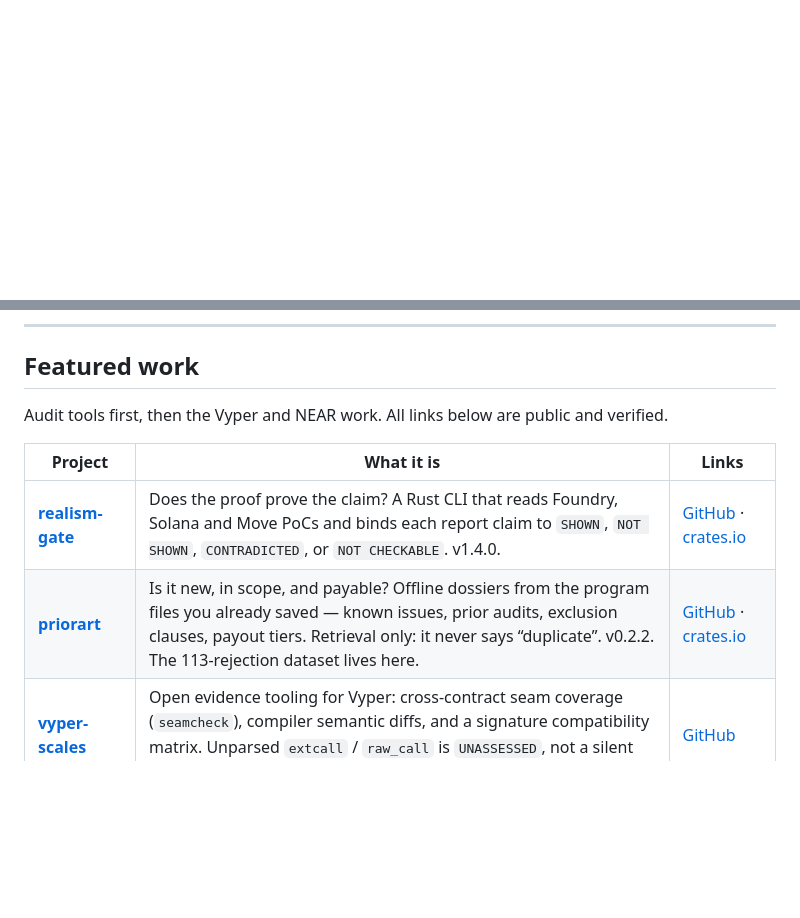
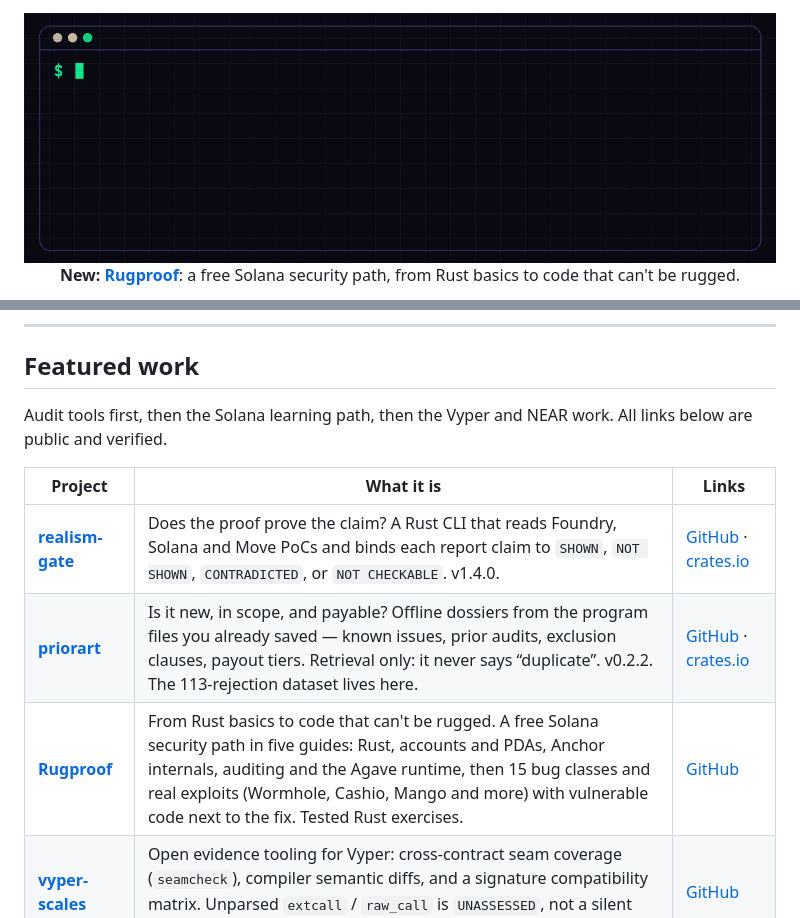
Before and after one commit to KhomDev/KhomDev, a Markdown page: README.md, 2 parts joined by grey strips. GitHub-like rendering; pictures changed too: assets/khomdev-banner.gif (added); blank space fills up the shorter version.

Commit message:
Add animated banner and link to Rugproof

```diff
--- a/README.md
+++ b/README.md
@@ -4,6 +4,10 @@
 -->
 
 <div align="center">
+
+<img src="assets/khomdev-banner.gif" alt="KhomDev: blockchain security engineer, DeFi audits. Solana, NEAR, EVM, Rust." width="1200" />
+
+**New:** [**Rugproof**](https://github.com/KhomDev/rugproof): a free Solana security path, from Rust basics to code that can't be rugged.
 
 <!--
   Hero banner (option 2, approved): custom still, 1200×400.
@@ -36,12 +40,13 @@ Available for private audits · every finding proven on the real contracts
 
 ## Featured work
 
-Audit tools first, then the Vyper and NEAR work. All links below are public and verified.
+Audit tools first, then the Solana learning path, then the Vyper and NEAR work. All links below are public and verified.
 
 | Project | What it is | Links |
 | --- | --- | --- |
 | **[realism-gate](https://github.com/KhomDev/realism-gate)** | Does the proof prove the claim? A Rust CLI that reads Foundry, Solana and Move PoCs and binds each report claim to `SHOWN`, `NOT SHOWN`, `CONTRADICTED`, or `NOT CHECKABLE`. v1.4.0. | [GitHub](https://github.com/KhomDev/realism-gate) · [crates.io](https://crates.io/crates/realism-gate) |
 | **[priorart](https://github.com/KhomDev/priorart)** | Is it new, in scope, and payable? Offline dossiers from the program files you already saved — known issues, prior audits, exclusion clauses, payout tiers. Retrieval only: it never says “duplicate”. v0.2.2. The 113-rejection dataset lives here. | [GitHub](https://github.com/KhomDev/priorart) · [crates.io](https://crates.io/crates/priorart) |
+| **[Rugproof](https://github.com/KhomDev/rugproof)** | From Rust basics to code that can't be rugged. A free Solana security path in five guides: Rust, accounts and PDAs, Anchor internals, auditing and the Agave runtime, then 15 bug classes and real exploits (Wormhole, Cashio, Mango and more) with vulnerable code next to the fix. Tested Rust exercises. | [GitHub](https://github.com/KhomDev/rugproof) |
 | **[vyper-scales](https://github.com/KhomDev/vyper-scales)** | Open evidence tooling for Vyper: cross-contract seam coverage (`seamcheck`), compiler semantic diffs, and a signature compatibility matrix. Unparsed `extcall` / `raw_call` is `UNASSESSED`, not a silent skip. | [GitHub](https://github.com/KhomDev/vyper-scales) |
 | **[TriagePay](https://github.com/KhomDev/TriagePay)** | A policy wallet on NEAR for AI agents that pay per call (x402). The agent signs; the contract decides. Prompt-injected payees are refused on chain. | [GitHub](https://github.com/KhomDev/TriagePay) · [demo](https://triagepay-demo.vercel.app) |
 | **[Vibe Wallet](https://github.com/KhomDev/vibe-wallet)** | Talk to your NEAR wallet. Voice or text becomes a proposed transaction, limits in code check it, and nothing is signed until you confirm. Live on mainnet. | [GitHub](https://github.com/KhomDev/vibe-wallet) · [app](https://vibe-wallet-flame.vercel.app) |
```
